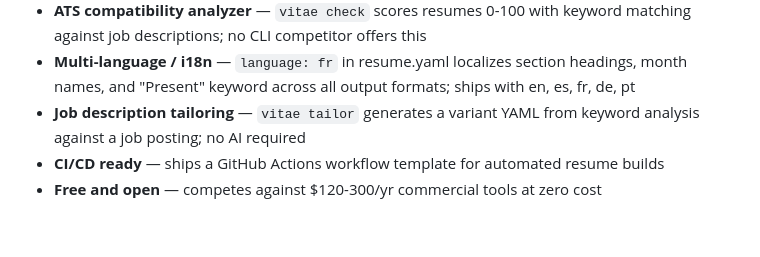
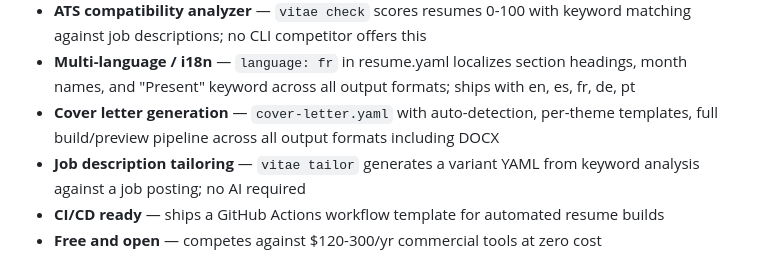
Before and after one commit to jkindrix/vitae, a Markdown page: docs/research/competitive-landscape.md, the part around the change. Drawn GitHub-style; blank space fills up the shorter version.

```diff
--- a/docs/research/competitive-landscape.md
+++ b/docs/research/competitive-landscape.md
@@ -81,6 +81,7 @@ A serious job seeker spends **$120-$300/year** on these platforms. Vitae is free
 - **Hot-reload preview** — SSE-based live editing matches web builder UX expectations
 - **ATS compatibility analyzer** — `vitae check` scores resumes 0-100 with keyword matching against job descriptions; no CLI competitor offers this
 - **Multi-language / i18n** — `language: fr` in resume.yaml localizes section headings, month names, and "Present" keyword across all output formats; ships with en, es, fr, de, pt
+- **Cover letter generation** — `cover-letter.yaml` with auto-detection, per-theme templates, full build/preview pipeline across all output formats including DOCX
 - **Job description tailoring** — `vitae tailor` generates a variant YAML from keyword analysis against a job posting; no AI required
 - **CI/CD ready** — ships a GitHub Actions workflow template for automated resume builds
 - **Free and open** — competes against $120-300/yr commercial tools at zero cost
```
Also changed, not shown: docs/research/enhancements.md (+1 -1 lines).
